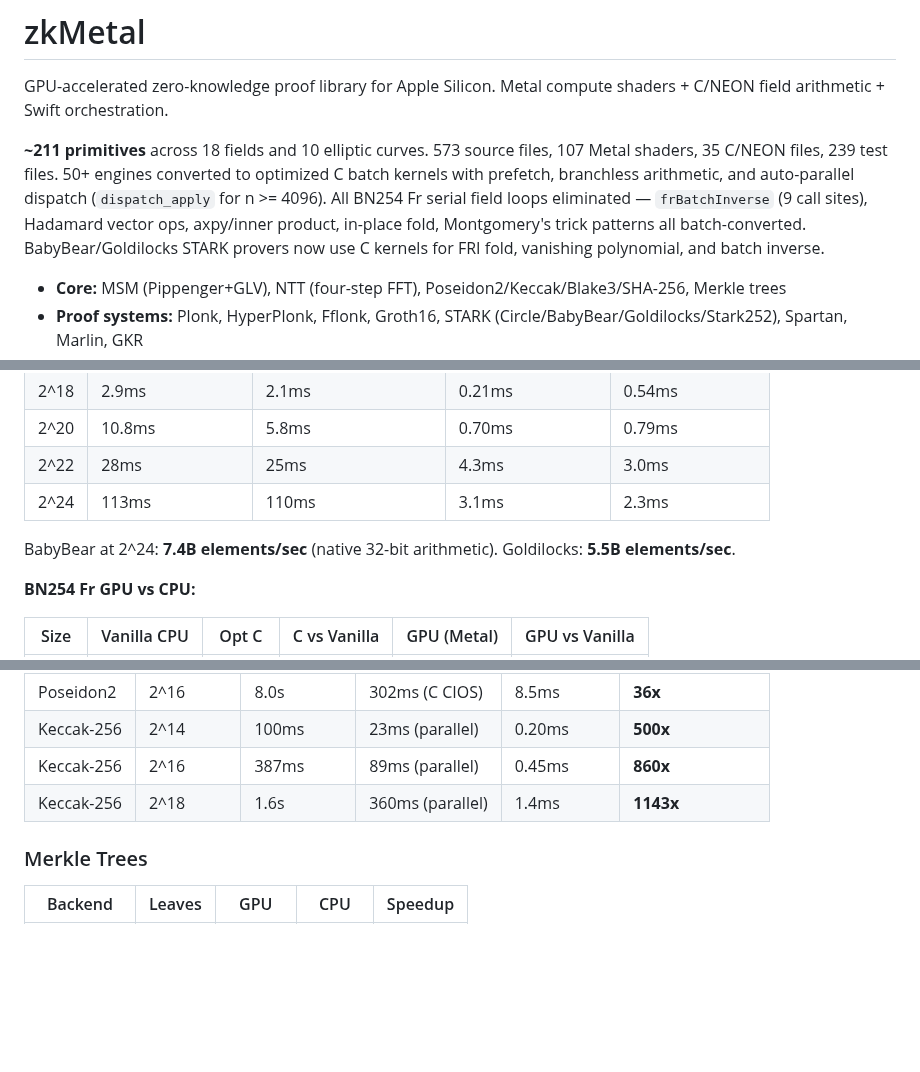
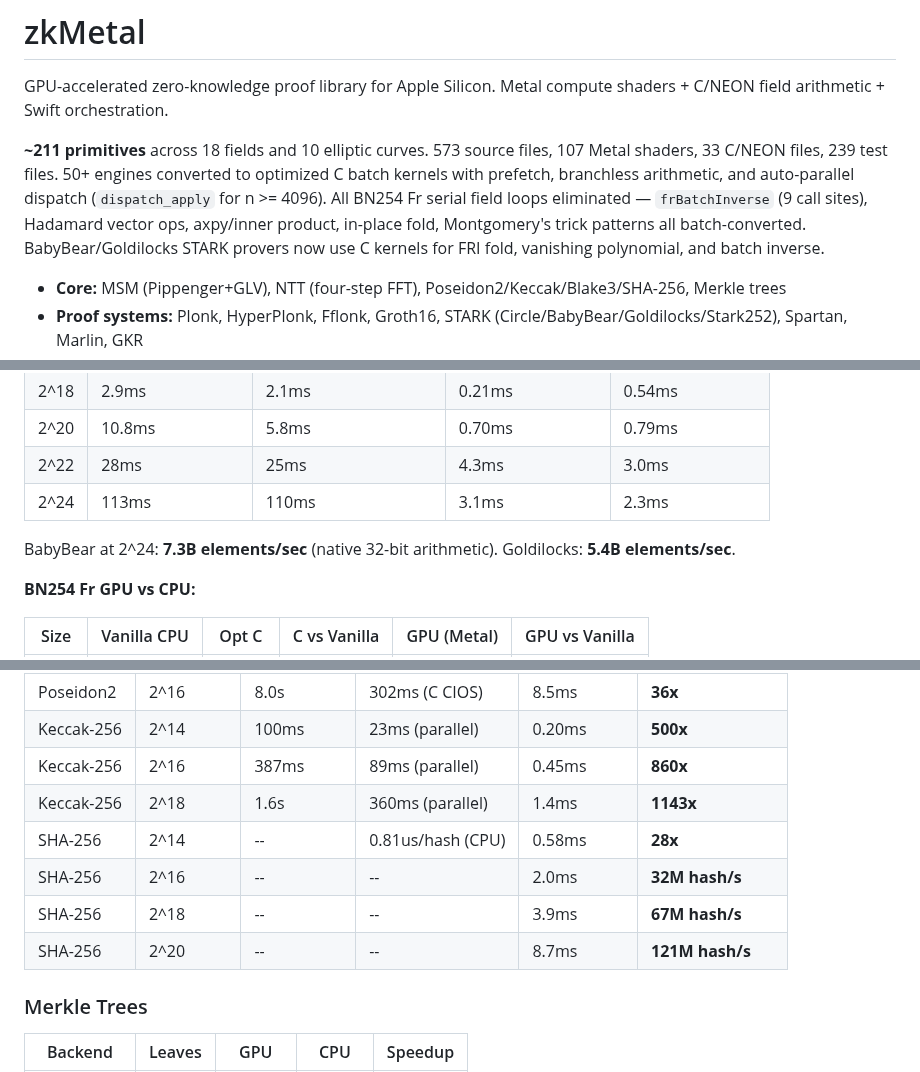
Before and after one commit to carni-ships/zkMetal, a Markdown page: README.md, 3 parts joined by grey strips. Rendered like a GitHub page; blank space fills up the shorter version.

```diff
--- a/README.md
+++ b/README.md
@@ -2,7 +2,7 @@
 
 GPU-accelerated zero-knowledge proof library for Apple Silicon. Metal compute shaders + C/NEON field arithmetic + Swift orchestration.
 
-**~211 primitives** across 18 fields and 10 elliptic curves. 573 source files, 107 Metal shaders, 35 C/NEON files, 239 test files. 50+ engines converted to optimized C batch kernels with prefetch, branchless arithmetic, and auto-parallel dispatch (`dispatch_apply` for n >= 4096). All BN254 Fr serial field loops eliminated — `frBatchInverse` (9 call sites), Hadamard vector ops, axpy/inner product, in-place fold, Montgomery's trick patterns all batch-converted. BabyBear/Goldilocks STARK provers now use C kernels for FRI fold, vanishing polynomial, and batch inverse.
+**~211 primitives** across 18 fields and 10 elliptic curves. 573 source files, 107 Metal shaders, 33 C/NEON files, 239 test files. 50+ engines converted to optimized C batch kernels with prefetch, branchless arithmetic, and auto-parallel dispatch (`dispatch_apply` for n >= 4096). All BN254 Fr serial field loops eliminated — `frBatchInverse` (9 call sites), Hadamard vector ops, axpy/inner product, in-place fold, Montgomery's trick patterns all batch-converted. BabyBear/Goldilocks STARK provers now use C kernels for FRI fold, vanishing polynomial, and batch inverse.
 
 - **Core:** MSM (Pippenger+GLV), NTT (four-step FFT), Poseidon2/Keccak/Blake3/SHA-256, Merkle trees
 - **Proof systems:** Plonk, HyperPlonk, Fflonk, Groth16, STARK (Circle/BabyBear/Goldilocks/Stark252), Spartan, Marlin, GKR
@@ -202,7 +202,7 @@ C Pippenger uses multi-threaded bucket accumulation with `__uint128_t` CIOS Mont
 | 2^22 | 28ms | 25ms | 4.3ms | 3.0ms |
 | 2^24 | 113ms | 110ms | 3.1ms | 2.3ms |
 
-BabyBear at 2^24: **7.4B elements/sec** (native 32-bit arithmetic). Goldilocks: **5.5B elements/sec**.
+BabyBear at 2^24: **7.3B elements/sec** (native 32-bit arithmetic). Goldilocks: **5.4B elements/sec**.
 
 **BN254 Fr GPU vs CPU:**
 
@@ -235,6 +235,10 @@ BabyBear at 2^24: **7.4B elements/sec** (native 32-bit arithmetic). Goldilocks:
 | Keccak-256 | 2^14 | 100ms | 23ms (parallel) | 0.20ms | **500x** |
 | Keccak-256 | 2^16 | 387ms | 89ms (parallel) | 0.45ms | **860x** |
 | Keccak-256 | 2^18 | 1.6s | 360ms (parallel) | 1.4ms | **1143x** |
+| SHA-256 | 2^14 | -- | 0.81us/hash (CPU) | 0.58ms | **28x** |
+| SHA-256 | 2^16 | -- | -- | 2.0ms | **32M hash/s** |
+| SHA-256 | 2^18 | -- | -- | 3.9ms | **67M hash/s** |
+| SHA-256 | 2^20 | -- | -- | 8.7ms | **121M hash/s** |
 
 ### Merkle Trees
 
```
Also changed, not shown: other parts of README.md (+19 -11 lines).
